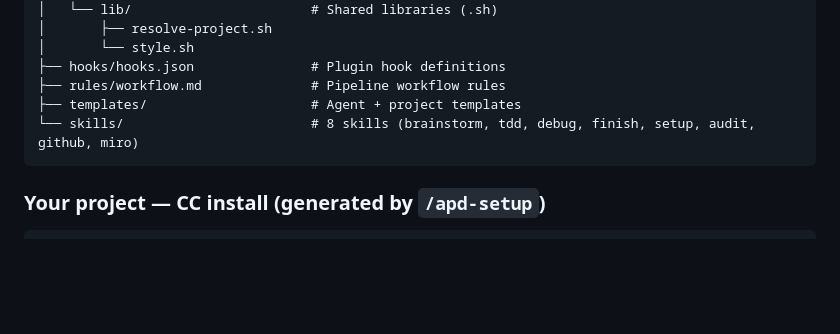
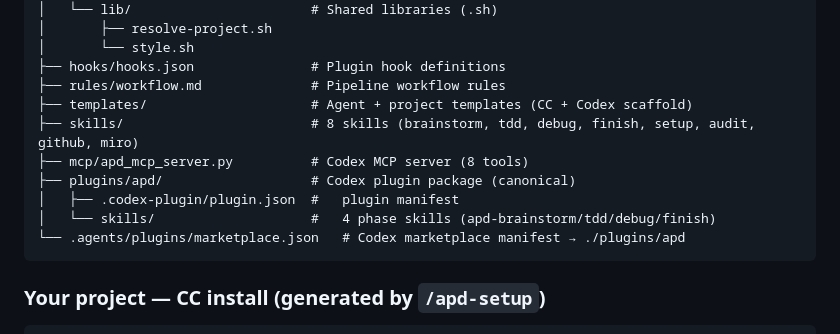
Before and after one commit to zstevovich/claude-apd, a Markdown page: README.md, the part around the change. Drawn GitHub-style; blank space fills up the shorter version.

````diff
--- a/README.md
+++ b/README.md
@@ -203,8 +203,13 @@ ${CLAUDE_PLUGIN_ROOT}/
 │       └── style.sh
 ├── hooks/hooks.json               # Plugin hook definitions
 ├── rules/workflow.md              # Pipeline workflow rules
-├── templates/                     # Agent + project templates
-└── skills/                        # 8 skills (brainstorm, tdd, debug, finish, setup, audit, github, miro)
+├── templates/                     # Agent + project templates (CC + Codex scaffold)
+├── skills/                        # 8 skills (brainstorm, tdd, debug, finish, setup, audit, github, miro)
+├── mcp/apd_mcp_server.py          # Codex MCP server (8 tools)
+├── plugins/apd/                   # Codex plugin package (canonical)
+│   ├── .codex-plugin/plugin.json  #   plugin manifest
+│   └── skills/                    #   4 phase skills (apd-brainstorm/tdd/debug/finish)
+└── .agents/plugins/marketplace.json   # Codex marketplace manifest → ./plugins/apd
 ```
 
 ### Your project — CC install (generated by `/apd-setup`)
````
Also changed, not shown: docs/plans/2026-04-18-codex-adapter-phase1.md (+7 -0 lines), docs/plans/2026-04-18-codex-adapter-phase2.md (+6 -0 lines).
